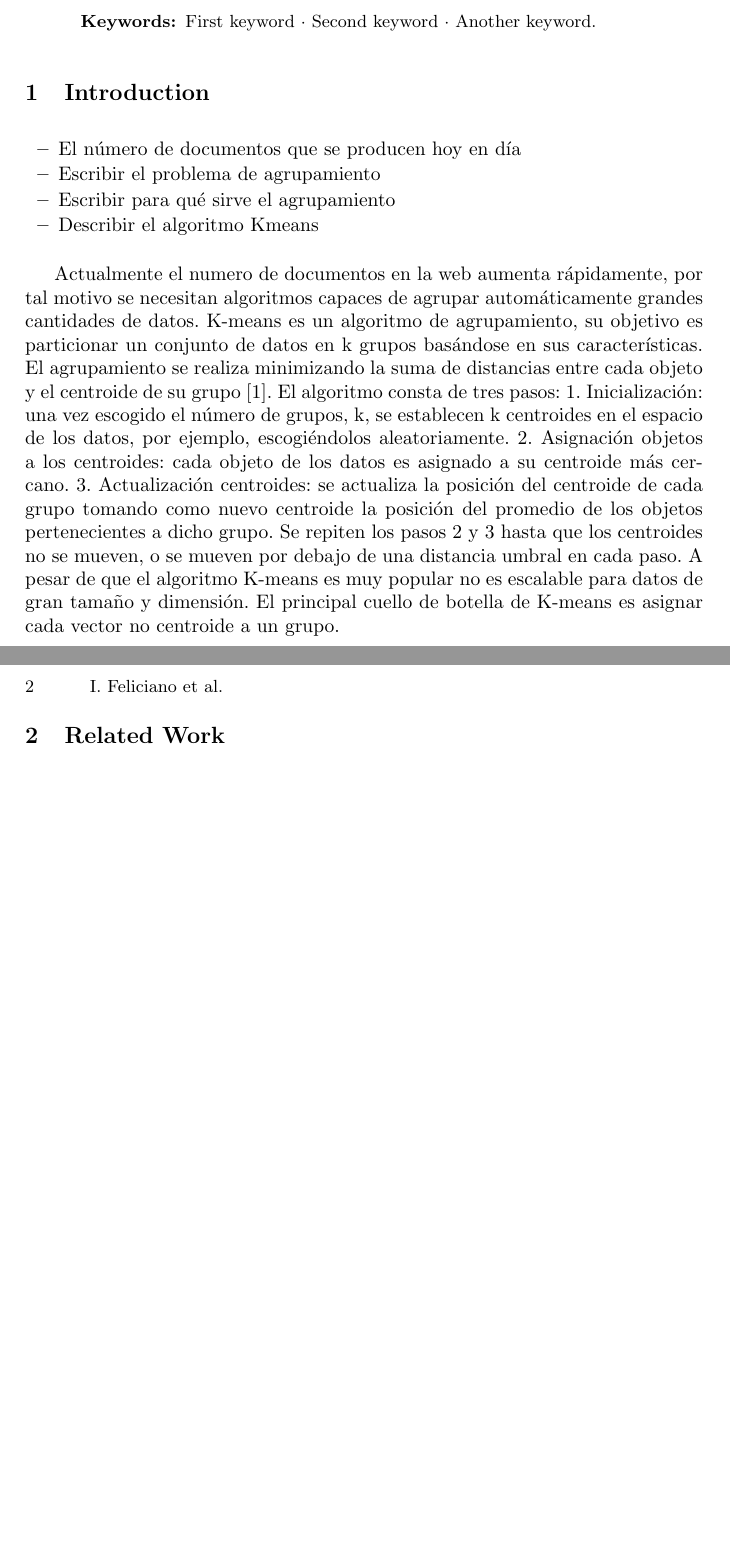
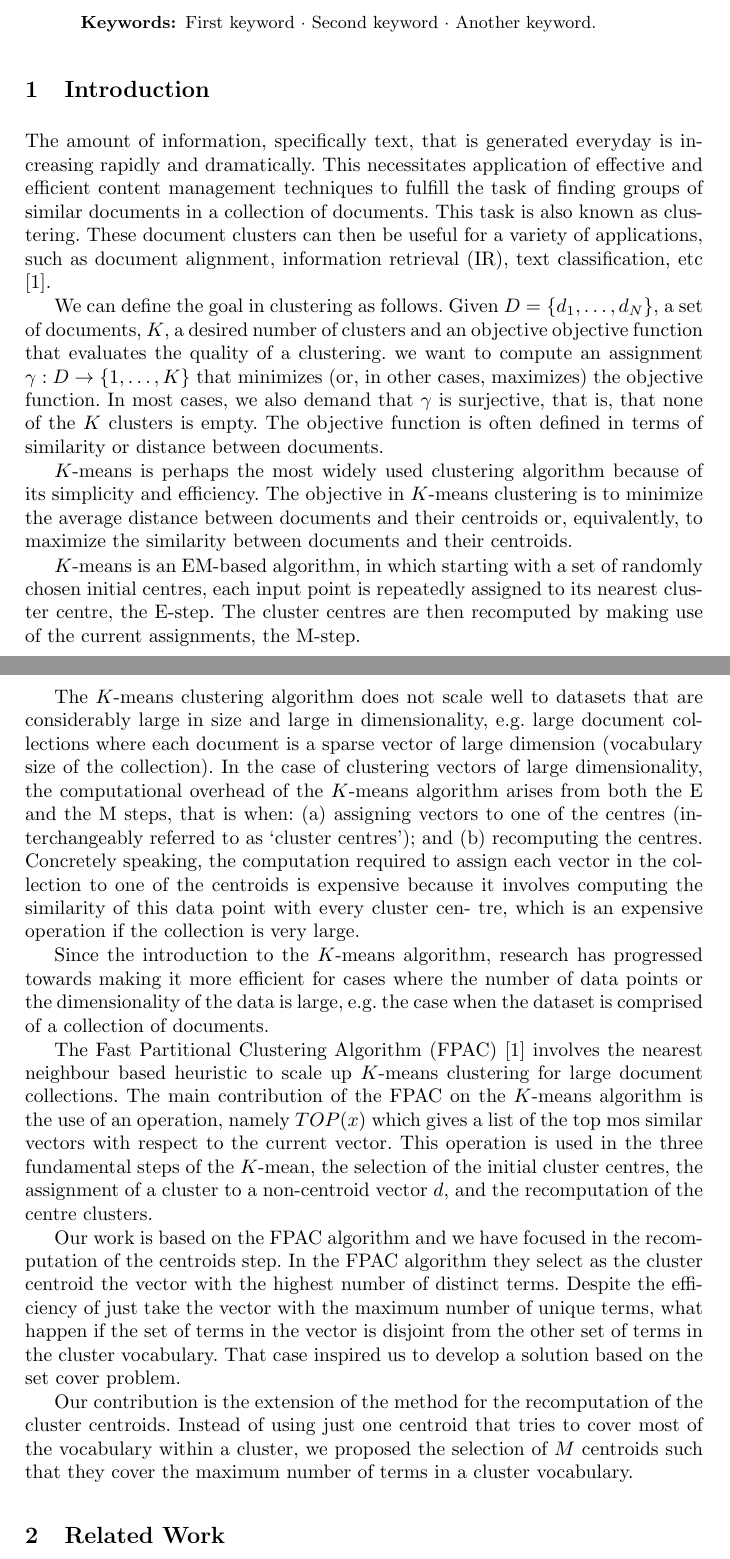
Before and after one commit to ivanfeliciano/kmeans-m-centroids, a LaTeX paper (main.tex): two parts of pages 1 and 2 of 3 before the commit and two parts of pages 1 and 2 of 4 after it, joined at a grey line, cut so that both start at the same text, the shorter picture padded with empty space. Compiled offline with pdfLaTeX.

Commit message:
Actualiza introducción

```diff
--- a/main.tex
+++ b/main.tex
@@ -13,11 +13,11 @@
 %
 \title{A greedy set cover approach for the recomputation of the cluster centres in the FPAC Algorithm}
 
-
+\titlerunning{Set cover approach for the recomputation of the cluster centres}
 \author{Ivan Feliciano\inst{1} \and
 Edgar Hernandez-Gonzalez\inst{2}}
 %
-\authorrunning{I. Feliciano et al.}
+%\authorrunning{I. Feliciano et al.}
 % First names are abbreviated in the running head.
 % If there are more than two authors, 'et al.' is used.
 %
@@ -38,14 +38,74 @@ En este trabajo presentamos una modificación al algoritmo K-means usando una he
 \section{Introduction}
 
 
-\begin{itemize}
+The amount of information, specifically text, that is generated everyday
+is increasing rapidly and dramatically. This necessitates application of effective and efficient content management techniques to fulfill the task of finding groups of similar documents in a collection of documents. This task is also known as
+clustering. These document clusters can then be useful for a variety
+of applications, such as document alignment, information retrieval
+(IR), text classification, etc \cite{ganguly_2018}.
 
-\item El número de documentos que se producen hoy en día
-\item Escribir el problema de agrupamiento
-\item Escribir para qué sirve el agrupamiento
-\item Describir el algoritmo Kmeans
+We can define the goal in clustering as follows.
+Given $D = \{d_1 , \dots , d_N \}$, a set of documents,
+$K$, a desired number of clusters and
+an objective objective function that evaluates the quality of a clustering.
+we want to compute an assignment $\gamma : D \rightarrow \{1, \dots , K \}$ that minimizes (or, in other cases,
+maximizes) the objective function. In most cases, we also demand that $\gamma$ is
+surjective, that is, that none of the $K$ clusters is empty.
+The objective function is often defined in terms of similarity or distance between documents.
 
-\end{itemize}
+$K$-means is perhaps the most widely used clustering algorithm
+because of its simplicity and efficiency. The objective in $K$-means clustering is to minimize the average distance between documents and their
+centroids or, equivalently, to maximize the similarity between documents
+and their centroids.
+
+$K$-means is an EM-based algorithm, in which starting with a set of randomly
+chosen initial centres, each input point is repeatedly assigned to its
+nearest cluster centre, the E-step. The cluster centres are then recomputed by making use of the current assignments, the M-step.
+
+
+The $K$-means clustering algorithm
+does not scale well to datasets that are considerably large in size
+and large in dimensionality, e.g. large document collections where
+each document is a sparse vector of large dimension (vocabulary
+size of the collection).
+In the case of clustering vectors of large
+dimensionality, the computational overhead of the $K$-means algorithm arises from both the E and the M steps, that is when: (a)
+assigning vectors to one of the centres (interchangeably referred to
+as ‘cluster centres’); and (b) recomputing the centres. Concretely
+speaking, the computation required to assign each vector in the
+collection to one of the centroids is expensive because it involves
+computing the similarity of this data point with every cluster cen-
+tre, which is an expensive operation if the collection is very large.
+
+Since the introduction to the $K$-means algorithm, research
+has progressed towards making it more efficient for cases where
+the number of data points or the dimensionality of the data is
+large, e.g. the case when the dataset is comprised of a collection
+of documents.
+
+The Fast Partitional Clustering Algorithm (FPAC) \cite{ganguly_2018}
+involves the nearest neighbour based heuristic to
+scale up $K$-means clustering for large document collections.
+The main contribution of the FPAC on the $K$-means algorithm
+is the use of an operation, namely $TOP(x)$ which gives a list
+of the top mos similar vectors with respect to the current vector.
+This operation is used in the three fundamental steps of the
+$K$-mean, the selection of the initial cluster centres,
+the assignment of a cluster to a non-centroid vector $d$, and
+the recomputation of the centre clusters.
+
+Our work is based on the FPAC algorithm and we have focused in the recomputation of the centroids step.
+In the FPAC algorithm they select as the cluster centroid the
+vector with the highest number of distinct terms. Despite the efficiency
+of just take the vector with the maximum number of unique terms,
+what happen if the set of terms in the vector is disjoint from
+the other set of terms in the cluster vocabulary. That
+case inspired us to develop a solution based on the set cover problem.
+
+Our contribution is the extension of the method for the recomputation of  the cluster centroids. Instead of using just one centroid that tries to
+cover most of the vocabulary within a cluster, we proposed the selection
+of $M$ centroids such that they cover the maximum number of terms
+in a cluster vocabulary.
 
 
 
@@ -56,18 +116,31 @@ En este trabajo presentamos una modificación al algoritmo K-means usando una he
 
 
 
-
-Actualmente el numero de documentos en la web aumenta rápidamente, por tal motivo se necesitan algoritmos capaces de agrupar automáticamente grandes cantidades de datos.
-K-means es un algoritmo de agrupamiento, su objetivo es particionar un conjunto de datos en k grupos basándose en sus características. El agrupamiento se realiza minimizando la suma de distancias entre cada objeto y el centroide de su grupo \cite{ganguly_2018}.
-El algoritmo consta de tres pasos:
-1.	Inicialización: una vez escogido el número de grupos, k, se establecen k centroides en el espacio de los datos, por ejemplo, escogiéndolos aleatoriamente.
-2.	Asignación objetos a los centroides: cada objeto de los datos es asignado a su centroide más cercano.
-3.	Actualización centroides: se actualiza la posición del centroide de cada grupo tomando como nuevo centroide la posición del promedio de los objetos pertenecientes a dicho grupo.
-Se repiten los pasos 2 y 3 hasta que los centroides no se mueven, o se mueven por debajo de una distancia umbral en cada paso.
-A pesar de que el algoritmo K-means es muy popular no es escalable para datos de gran tamaño y dimensión.
-El principal cuello de botella de K-means es asignar cada vector no centroide a un grupo.
+%\begin{itemize}
+%
+%\item El número de documentos que se producen hoy en día
+%\item Escribir el problema de agrupamiento
+%\item Escribir para qué sirve el agrupamiento
+%\item Describir el algoritmo Kmeans
+%
+%\end{itemize}
+%
+%
+%
+%
+%Actualmente el numero de documentos en la web aumenta rápidamente, por tal motivo se necesitan algoritmos capaces de agrupar automáticamente grandes cantidades de datos.
+%K-means es un algoritmo de agrupamiento, su objetivo es particionar un conjunto de datos en k grupos basándose en sus características. El agrupamiento se realiza minimizando la suma de distancias entre cada objeto y el centroide de su grupo \cite{ganguly_2018}.
+%El algoritmo consta de tres pasos:
+%1.	Inicialización: una vez escogido el número de grupos, k, se establecen k centroides en el espacio de los datos, por ejemplo, escogiéndolos aleatoriamente.
+%2.	Asignación objetos a los centroides: cada objeto de los datos es asignado a su centroide más cercano.
+%3.	Actualización centroides: se actualiza la posición del centroide de cada grupo tomando como nuevo centroide la posición del promedio de los objetos pertenecientes a dicho grupo.
+%Se repiten los pasos 2 y 3 hasta que los centroides no se mueven, o se mueven por debajo de una distancia umbral en cada paso.
+%A pesar de que el algoritmo K-means es muy popular no es escalable para datos de gran tamaño y dimensión.
+%El principal cuello de botella de K-means es asignar cada vector no centroide a un grupo.
 
 \section{Related Work}
+
+
 
 \begin{itemize}
 \item Describir los intentos hasta lo que hizo el autor
```
Also changed, not shown: main.pdf.
